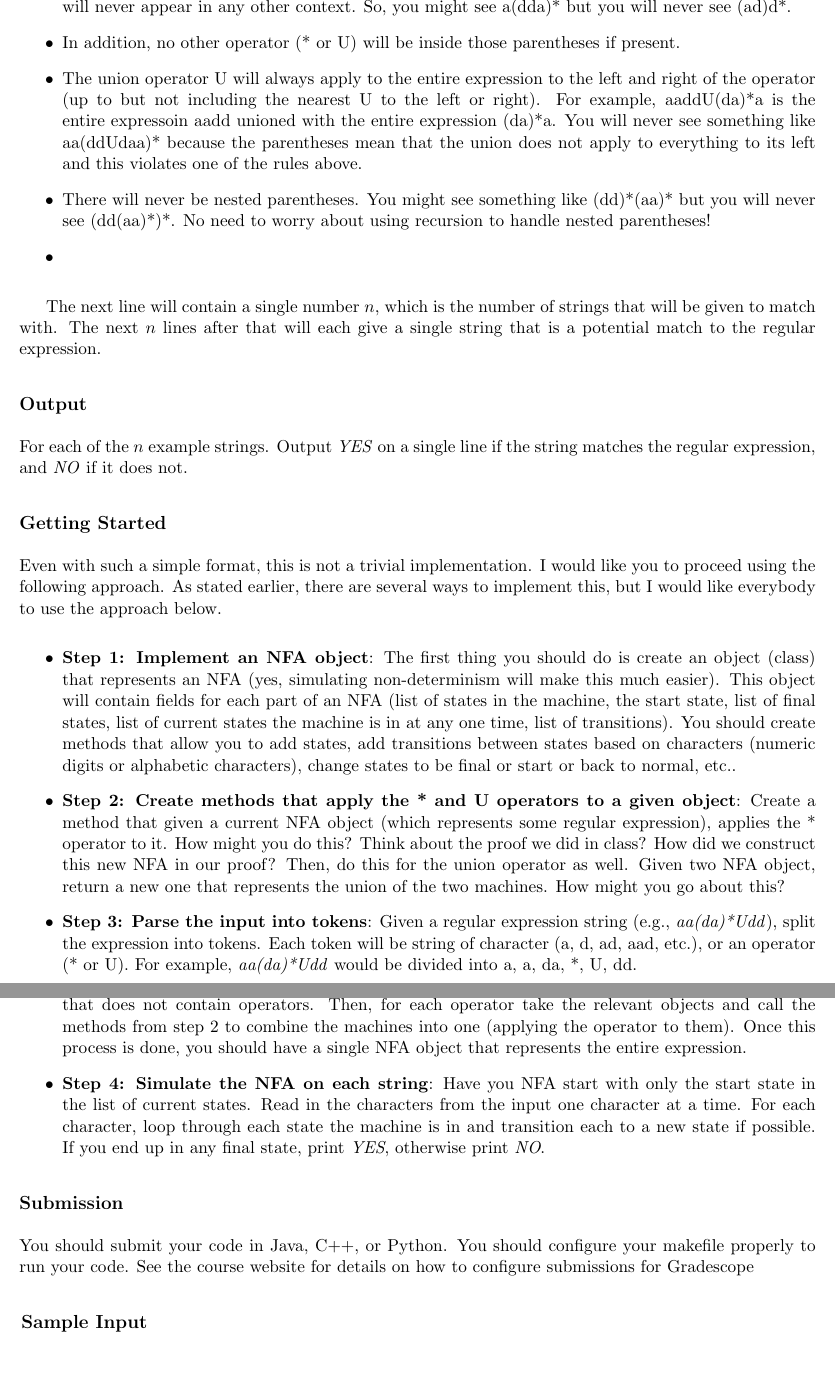
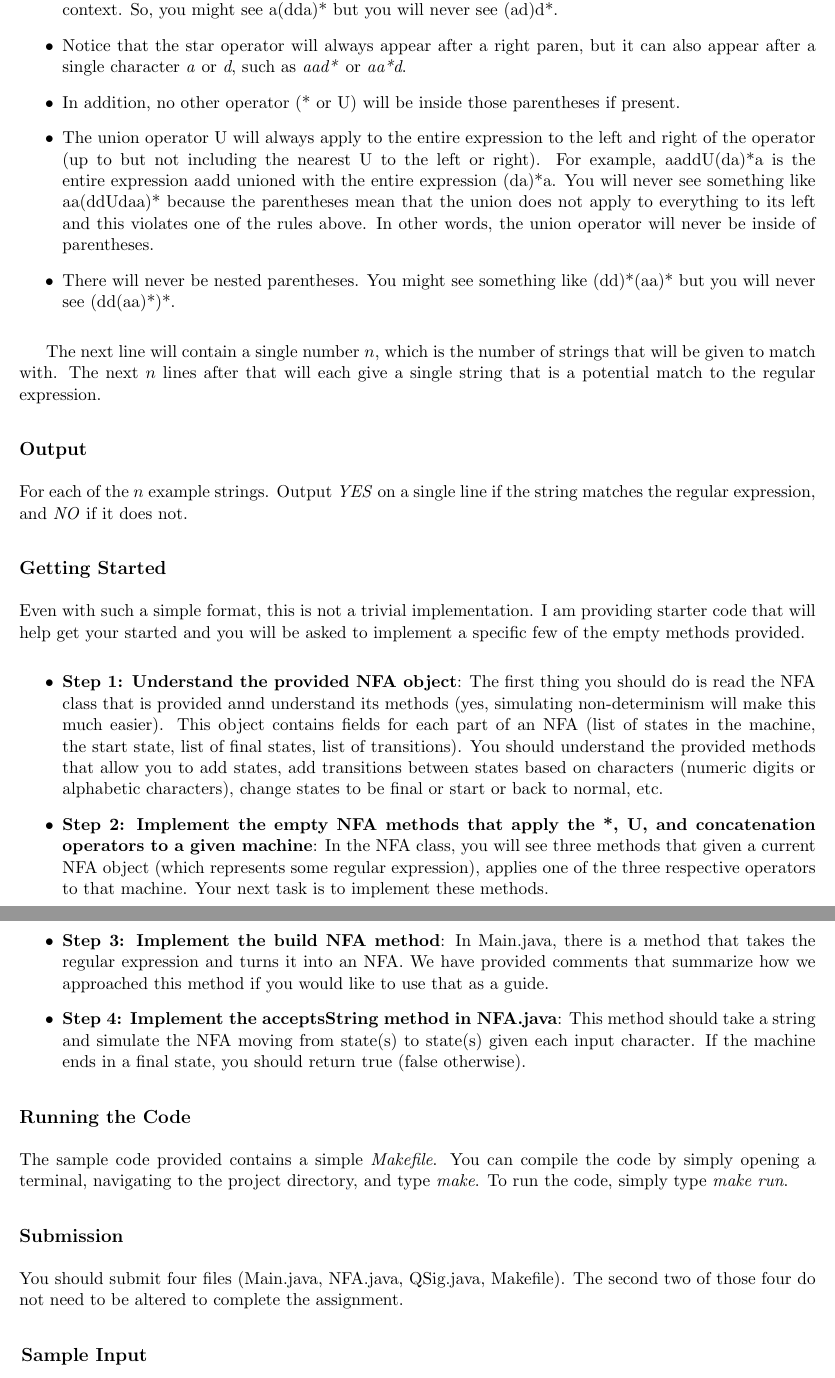
Before and after one commit to markfloryan/dmt2, a LaTeX problem sheet (homeworks/02-RegularLanguages/RegExpressions.tex): two parts of pages 2 and 3 of 3, joined at a grey line, cut so that both start at the same text. Compiled offline with pdfLaTeX.

Commit message:
coding problem updates. Starter code for prog. challenge. links fixed.

```diff
--- a/homeworks/02-RegularLanguages/RegExpressions.tex
+++ b/homeworks/02-RegularLanguages/RegExpressions.tex
@@ -51,11 +52,11 @@ All input will be provided to standard input (cin, input(), System.in, etc.). Th
 We will adhere to a couple of rules when formatting the input in order to make the implementation a little bit easier for you. The input is gauranteed to follow the following rules:
 
  \begin{itemize}
-	\item Parentheses will only appear when grouping an expression for use with the * operator. Parentheses will never appear in any other context. So, you might see a(dda)* but you will never see (ad)d*.
+	\item Parentheses will only appear when grouping an expression for use with the * operator (and thus the * operator will always appear after every right paren). Parentheses will never appear in any other context. So, you might see a(dda)* but you will never see (ad)d*.
+	\item Notice that the star operator will always appear after a right paren, but it can also appear after a single character \emph{a} or \emph{d}, such as \emph{aad*} or \emph{aa*d}.
 	\item In addition, no other operator (* or U) will be inside those parentheses if present.
-	\item The union operator U will always apply to the entire expression to the left and right of the operator (up to but not including the nearest U to the left or right). For example, aaddU(da)*a is the entire expressoin aadd unioned with the entire expression (da)*a. You will never see something like aa(ddUdaa)* because the parentheses mean that the union does not apply to everything to its left and this violates one of the rules above.
-	\item There will never be nested parentheses. You might see something like (dd)*(aa)* but you will never see (dd(aa)*)*. No need to worry about using recursion to handle nested parentheses!
-	\item
+	\item The union operator U will always apply to the entire expression to the left and right of the operator (up to but not including the nearest U to the left or right). For example, aaddU(da)*a is the entire expression aadd unioned with the entire expression (da)*a. You will never see something like aa(ddUdaa)* because the parentheses mean that the union does not apply to everything to its left and this violates one of the rules above. In other words, the union operator will never be inside of parentheses.
+	\item There will never be nested parentheses. You might see something like (dd)*(aa)* but you will never see (dd(aa)*)*.
 \end{itemize}
 
 The next line will contain a single number $n$, which is the number of strings that will be given to match with. The next $n$ lines after that will each give a single string that is a potential match to the regular expression.
@@ -66,19 +67,22 @@ For each of the $n$ example strings. Output \emph{YES} on a single line if the s
 
 \subsection*{Getting Started}
 
-Even with such a simple format, this is not a trivial implementation. I would like you to proceed using the following approach. As stated earlier, there are several ways to implement this, but I would like everybody to use the approach below.
+Even with such a simple format, this is not a trivial implementation. I am providing starter code that will help get your started and you will be asked to implement a specific few of the empty methods provided.
 
 \begin{itemize}
-	\item \textbf{Step 1: Implement an NFA object}: The first thing you should do is create an object (class) that represents an NFA (yes, simulating non-determinism will make this much easier). This object will contain fields for each part of an NFA (list of states in the machine, the start state, list of final states, list of current states the machine is in at any one time, list of transitions). You should create methods that allow you to add states, add transitions between states based on characters (numeric digits or alphabetic characters), change states to be final or start or back to normal, etc..
-	\item \textbf{Step 2: Create methods that apply the * and U operators to a given object}: Create a method that given a current NFA object (which represents some regular expression), applies the * operator to it. How might you do this? Think about the proof we did in class? How did we construct this new NFA in our proof? Then, do this for the union operator as well. Given two NFA object, return a new one that represents the union of the two machines. How might you go about this?
-	\item \textbf{Step 3: Parse the input into tokens}: Given a regular expression string (e.g., \emph{aa(da)*Udd}), split the expression into tokens. Each token will be string of character (a, d, ad, aad, etc.), or an operator (* or U). For example, \emph{aa(da)*Udd} would be divided into a, a, da, *, U, dd.
-	\item \textbf{Step 3: For each token, instantiate an NFA object}: Instantiate an NFA object for each token that does not contain operators. Then, for each operator take the relevant objects and call the methods from step 2 to combine the machines into one (applying the operator to them). Once this process is done, you should have a single NFA object that represents the entire expression.
-	\item \textbf{Step 4: Simulate the NFA on each string}: Have you NFA start with only the start state in the list of current states. Read in the characters from the input one character at a time. For each character, loop through each state the machine is in and transition each to a new state if possible. If you end up in any final state, print \emph{YES}, otherwise print \emph{NO}.
+	\item \textbf{Step 1: Understand the provided NFA object}: The first thing you should do is read the NFA class that is provided annd understand its methods (yes, simulating non-determinism will make this much easier). This object contains fields for each part of an NFA (list of states in the machine, the start state, list of final states, list of transitions). You should understand the provided methods that allow you to add states, add transitions between states based on characters (numeric digits or alphabetic characters), change states to be final or start or back to normal, etc.
+	\item \textbf{Step 2: Implement the empty NFA methods that apply the *, U, and concatenation operators to a given machine}: In the NFA class, you will see three methods that given a current NFA object (which represents some regular expression), applies one of the three respective operators to that machine. Your next task is to implement these methods.
+	\item \textbf{Step 3: Implement the build NFA method}: In Main.java, there is a method that takes the regular expression and turns it into an NFA. We have provided comments that summarize how we approached this method if you would like to use that as a guide.
+	\item \textbf{Step 4: Implement the acceptsString method in NFA.java}: This method should take a string and simulate the NFA moving from state(s) to state(s) given each input character. If the machine ends in a final state, you should return true (false otherwise).
 \end{itemize}
+
+\subsection*{Running the Code}
+
+The sample code provided contains a simple \emph{Makefile}. You can compile the code by simply opening a terminal, navigating to the project directory, and type \emph{make}. To run the code, simply type \emph{make run}.
 
 \subsection*{Submission}
 
-You should submit your code in Java, C++, or Python. You should configure your makefile properly to run your code. See the course website for details on how to configure submissions for Gradescope
+You should submit four files (Main.java, NFA.java, QSig.java, Makefile). The second two of those four do not need to be altered to complete the assignment.
 
 
 \vspace{0.25in}\hspace{-0.3in}\begin{tabular}{ll}
@@ -104,7 +108,7 @@ lbh1
 
 {\tt
 
-(a)*dd(a)* \linebreak
+(a)*dda* \linebreak
 4 \linebreak
 23 \linebreak
 a56 \linebreak
```
Also changed, not shown: homeworks/index.md (+1 -1 lines), homeworks/02-RegularLanguages/RegExpressions.pdf, homeworks/02-RegularLanguages/RegExpressions.tex (13 more changed lines), 4 other files.
